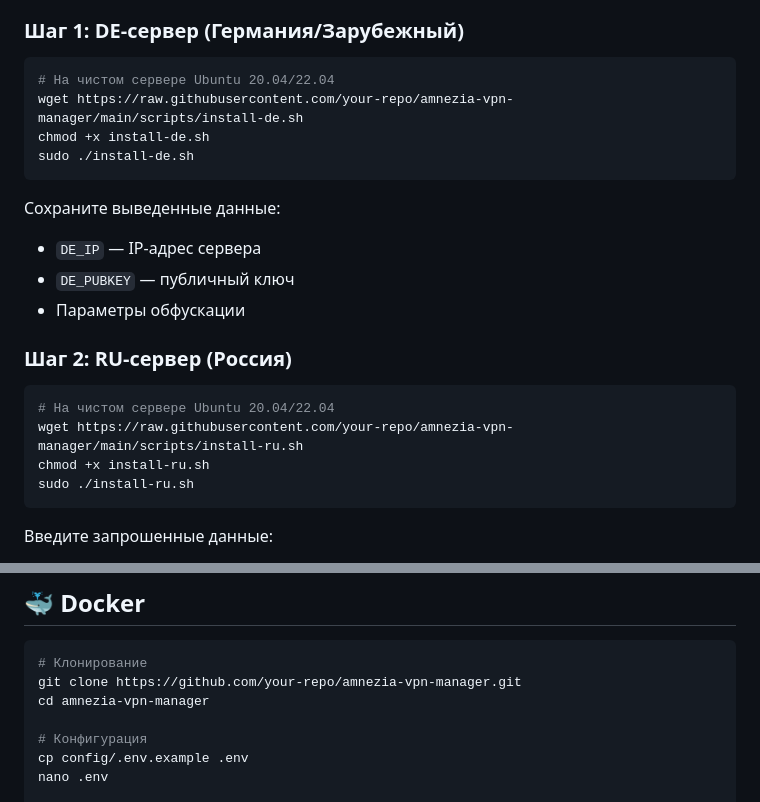
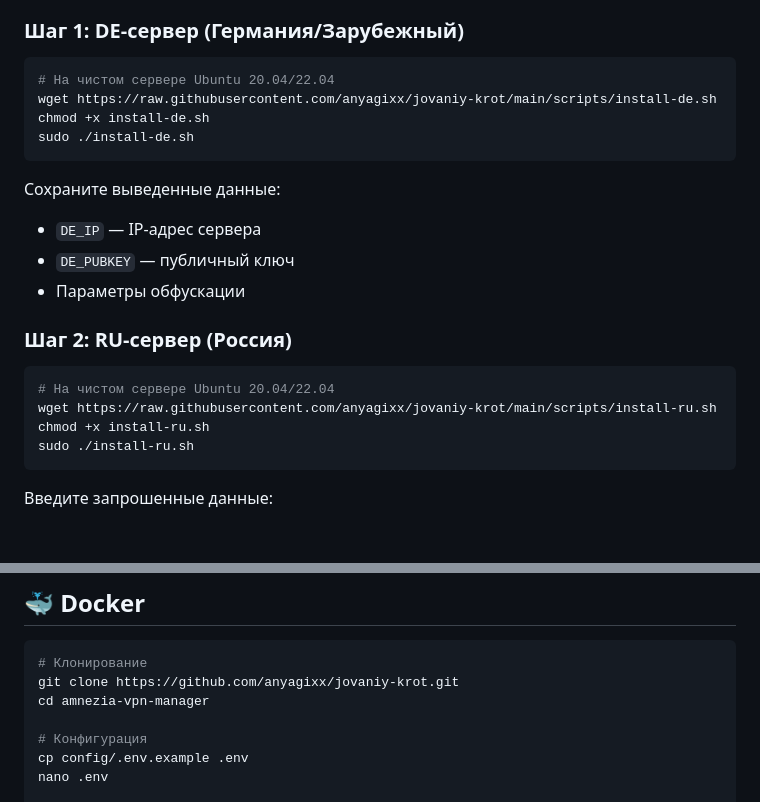
Before and after one commit to anyagixx/jovaniy-krot, a Markdown page: README.md, 2 parts joined by grey strips. Drawn GitHub-style; blank space fills up the shorter version.

Commit message:
Fix repository URL in README

````diff
--- a/README.md
+++ b/README.md
@@ -40,7 +40,7 @@ Web-интерфейс для управления AmneziaWG VPN с split-tunnel
 
 ```bash
 # На чистом сервере Ubuntu 20.04/22.04
-wget https://raw.githubusercontent.com/your-repo/amnezia-vpn-manager/main/scripts/install-de.sh
+wget https://raw.githubusercontent.com/anyagixx/jovaniy-krot/main/scripts/install-de.sh
 chmod +x install-de.sh
 sudo ./install-de.sh
 ```
@@ -54,7 +54,7 @@ sudo ./install-de.sh
 
 ```bash
 # На чистом сервере Ubuntu 20.04/22.04
-wget https://raw.githubusercontent.com/your-repo/amnezia-vpn-manager/main/scripts/install-ru.sh
+wget https://raw.githubusercontent.com/anyagixx/jovaniy-krot/main/scripts/install-ru.sh
 chmod +x install-ru.sh
 sudo ./install-ru.sh
 ```
@@ -121,7 +121,7 @@ amnezia-vpn-manager/
 
 ```bash
 # Клонирование
-git clone https://github.com/your-repo/amnezia-vpn-manager.git
+git clone https://github.com/anyagixx/jovaniy-krot.git
 cd amnezia-vpn-manager
 
 # Конфигурация
````
